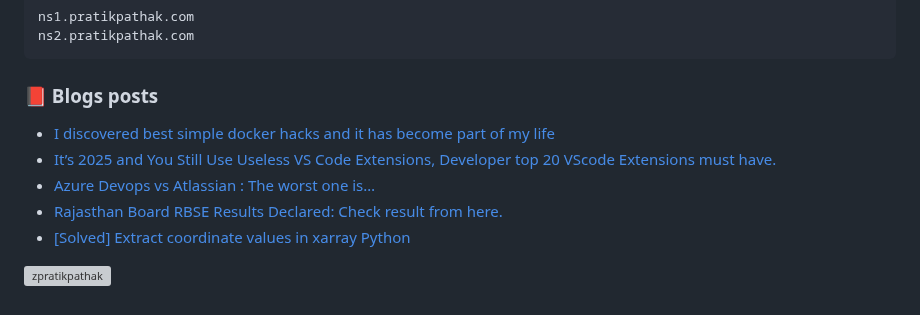
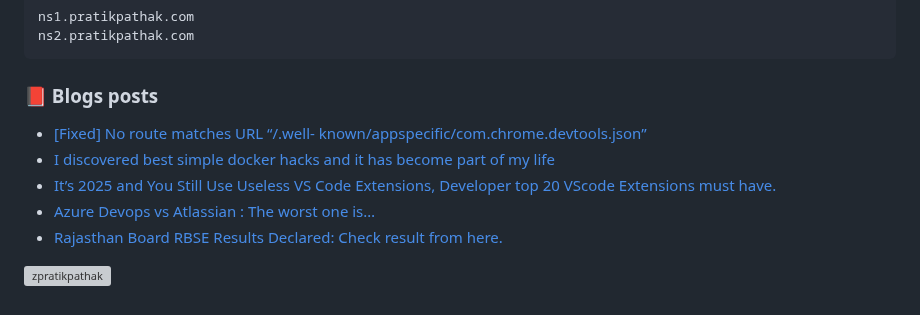
Before and after one commit to zpratikpathak/zpratikpathak, a Markdown page: README.md, the part around the change. GitHub-like rendering; grey boxes are pictures that could not be loaded.

Commit message:
Updated with the latest blog posts

```diff
--- a/README.md
+++ b/README.md
@@ -66,11 +66,11 @@ ns2.pratikpathak.com
 
 ### 📕 Blogs posts
 <!-- BLOG-POST-LIST:START -->
+- [[Fixed] No route matches URL “/.well- known/appspecific/com.chrome.devtools.json”](https://pratikpathak.com/well-known-appspecific-com-chrome-devtools-json/)
 - [I discovered best simple docker hacks and it has become part of my life](https://pratikpathak.com/best-simple-docker-hacks/)
 - [It’s 2025 and You Still Use Useless VS Code Extensions, Developer top 20 VScode Extensions must have.](https://pratikpathak.com/vscode-extensions-must-have/)
 - [Azure Devops vs Atlassian : The worst one is…](https://pratikpathak.com/azure-devops-vs-atlassian/)
 - [Rajasthan Board RBSE Results Declared: Check result from here.](https://pratikpathak.com/rajasthan-board-rbse/)
-- [[Solved] Extract coordinate values in xarray Python](https://pratikpathak.com/extract-coordinate-values-in-xarray/)
 <!-- BLOG-POST-LIST:END -->
 
 
```
